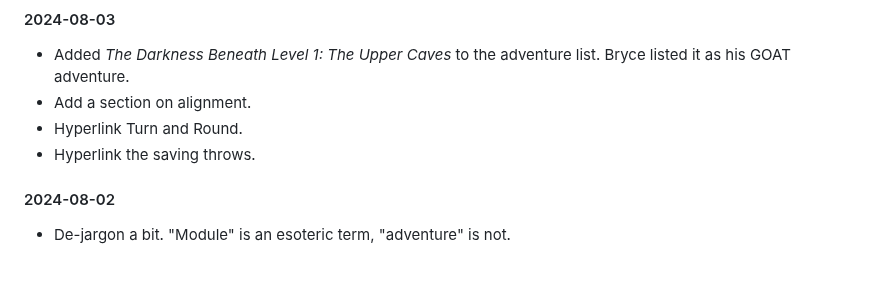
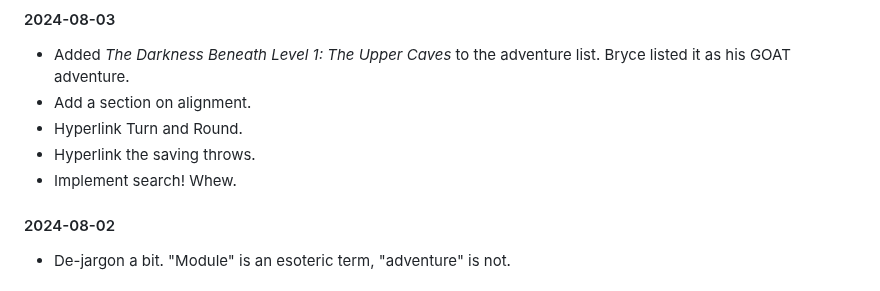
Before and after one commit to luizbgomide/sovereign, a Markdown page: index.md, the part around the change. Rendered like a GitHub page.

Commit message:
add search to the book

```diff
--- a/index.md
+++ b/index.md
@@ -162,6 +162,7 @@ Otherwise...
 - Add a section on alignment.
 - Hyperlink Turn and Round.
 - Hyperlink the saving throws.
+- Implement search! Whew.
 
 #### 2024-08-02
 - De-jargon a bit. "Module" is an esoteric term, "adventure" is not.
```
